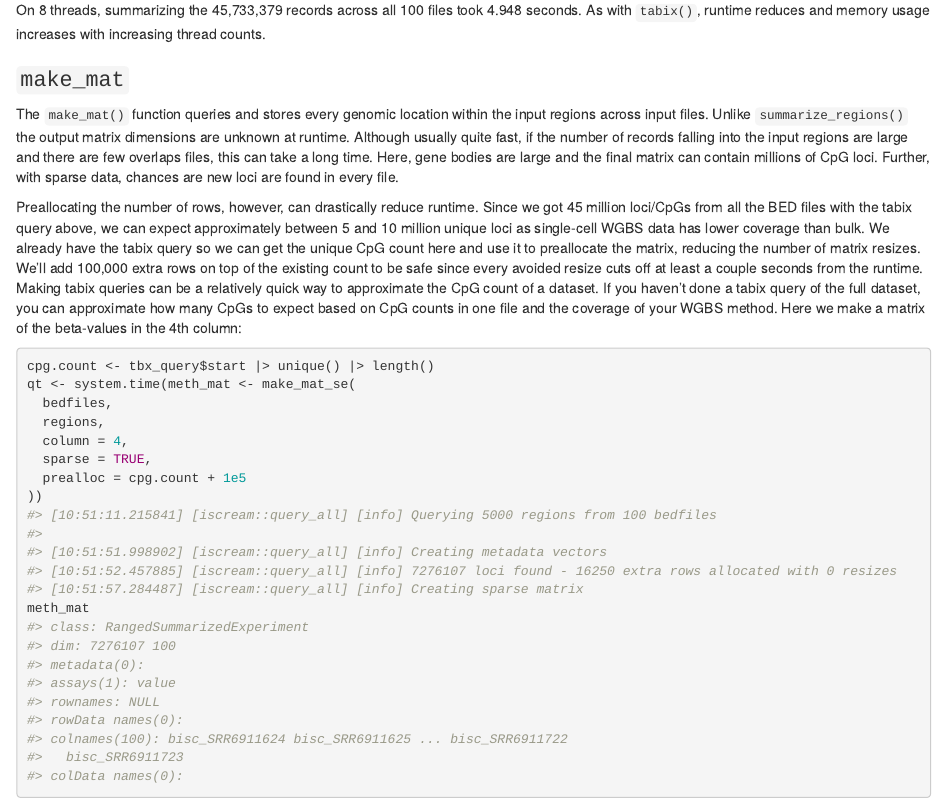
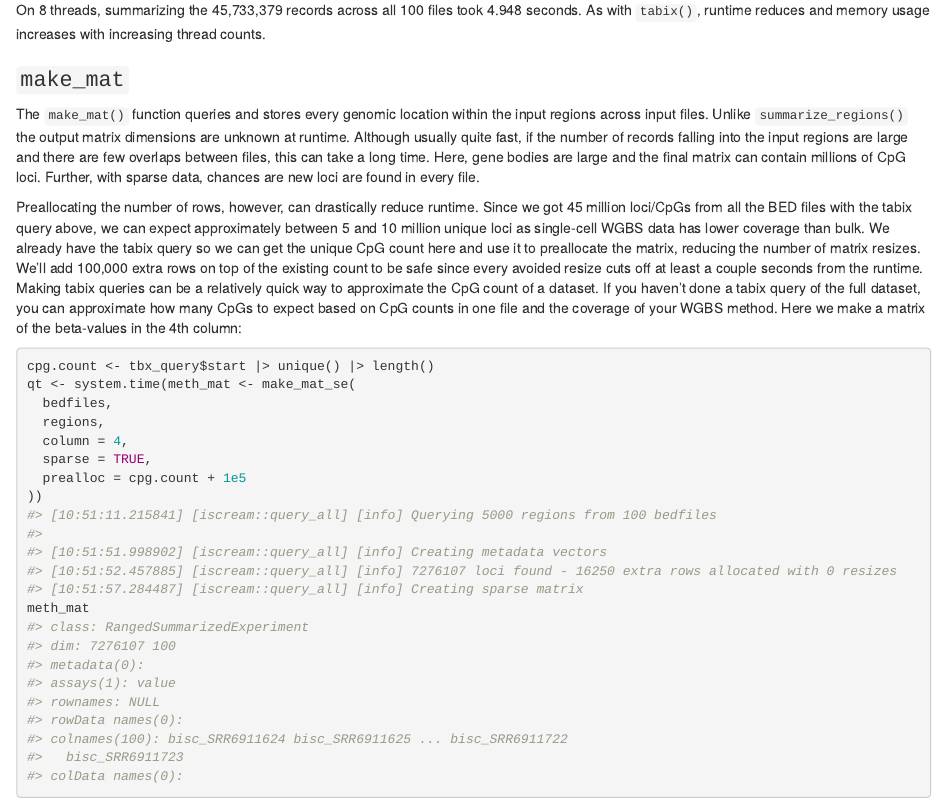
Before and after one commit to huishenlab/iscream, an R Markdown document (vignettes/performance.Rmd): the page in a window 1100 px wide, from 2580 px down. Rendered offline with R 4.5, knitr and Pandoc, with nearby package versions; drawn as R Markdown's standard HTML page in place of the format the file asks for.

Commit message:
docs(vignettes): fix typo in performance

```diff
--- a/vignettes/performance.Rmd
+++ b/vignettes/performance.Rmd
@@ -178,9 +178,9 @@ The `make_mat()` function queries and stores every genomic location within the
 input regions across input files. Unlike `summarize_regions()` the output matrix
 dimensions are unknown at runtime. Although usually quite fast, if the number of
 records falling into the input regions are large and there are few overlaps
-files, this can take a long time. Here, gene bodies are large and the final
-matrix can contain millions of CpG loci. Further, with sparse data, chances are
-new loci are found in every file.
+between files, this can take a long time. Here, gene bodies are large and the
+final matrix can contain millions of CpG loci. Further, with sparse data,
+chances are new loci are found in every file.
 
 Preallocating the number of rows, however, can drastically reduce runtime.
 Since we got 45 million loci/CpGs from all the BED files with the tabix query
```
Also changed, not shown: 1 other file.
